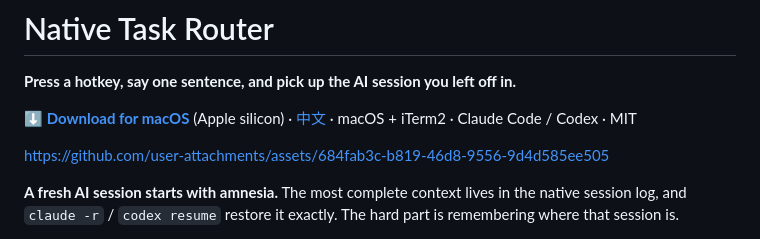
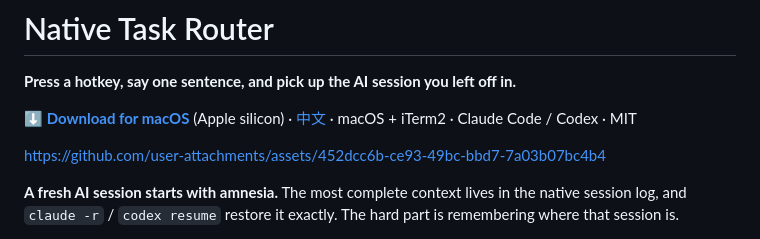
Before and after one commit to hanzhangzzz/native-task-router, a Markdown page: README.en.md, the part around the change. Rendered like a GitHub page.

Commit message:
docs: new demo videos — Chinese in README, English in README.en
Co-Authored-By: Claude Opus 5.5 <noreply@anthropic.com>

```diff
--- a/README.en.md
+++ b/README.en.md
@@ -4,7 +4,7 @@
 
 **[⬇ Download for macOS](https://github.com/hanzhangzzz/native-task-router/releases/latest)** (Apple silicon) · [中文](README.md) · macOS + iTerm2 · Claude Code / Codex · MIT
 
-https://github.com/user-attachments/assets/684fab3c-b819-46d8-9556-9d4d585ee505
+https://github.com/user-attachments/assets/452dcc6b-ce93-49bc-bbd7-7a03b07bc4b4
 
 **A fresh AI session starts with amnesia.** The most complete context lives in the native session log, and `claude -r` / `codex resume` restore it exactly. The hard part is remembering where that session is.
 
```
Also changed, not shown: README.md (+1 -1 lines).
